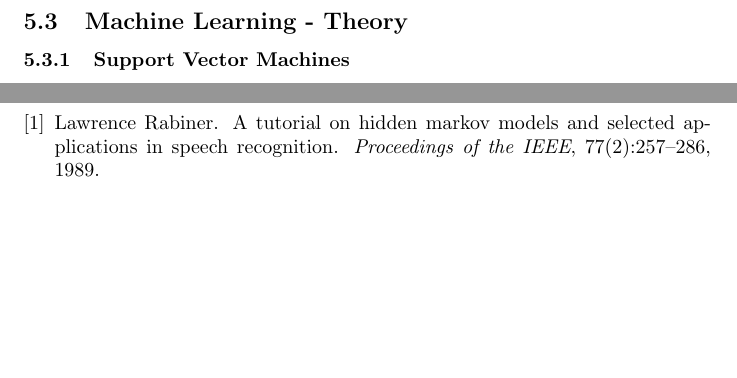
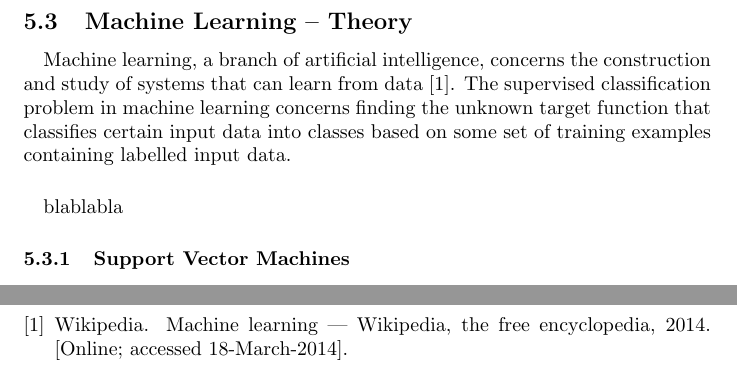
Before and after one commit to SachinMylavarapu/FinalReport, a LaTeX paper (index.tex, which reads mltheory-ta.tex): two parts of pages 9 and 13 of 13, joined at a grey line, cut so that both start at the same text, the shorter picture padded with empty space. Compiled offline with pdfLaTeX.

Commit message:
ML Theory

```diff
--- a/index.tex
+++ b/index.tex
@@ -1,5 +1,6 @@
 \documentclass{article}
 \usepackage{graphicx}
+\usepackage{url}
 
 \begin{document}
 
--- a/mltheory-ta.tex
+++ b/mltheory-ta.tex
@@ -1,4 +1,10 @@
-\subsection{Machine Learning - Theory}
+\subsection{Machine Learning -- Theory}
+
+\paragraph{}
+	Machine learning, a branch of artificial intelligence, concerns the construction and study of systems that can learn from data \cite{wiki:machineLearning}. The supervised classification problem in machine learning concerns finding the unknown target function that classifies certain input data into classes based on some set of training examples containing labelled input data.
+
+\paragraph{}
+	blablabla
 
 \input{svm-ta}
 \input{ssm-ta}
```
Also changed, not shown: bibliography/tuananh.bib (+9 -1 lines), index.bbl, index.pdf, 4 other files.
